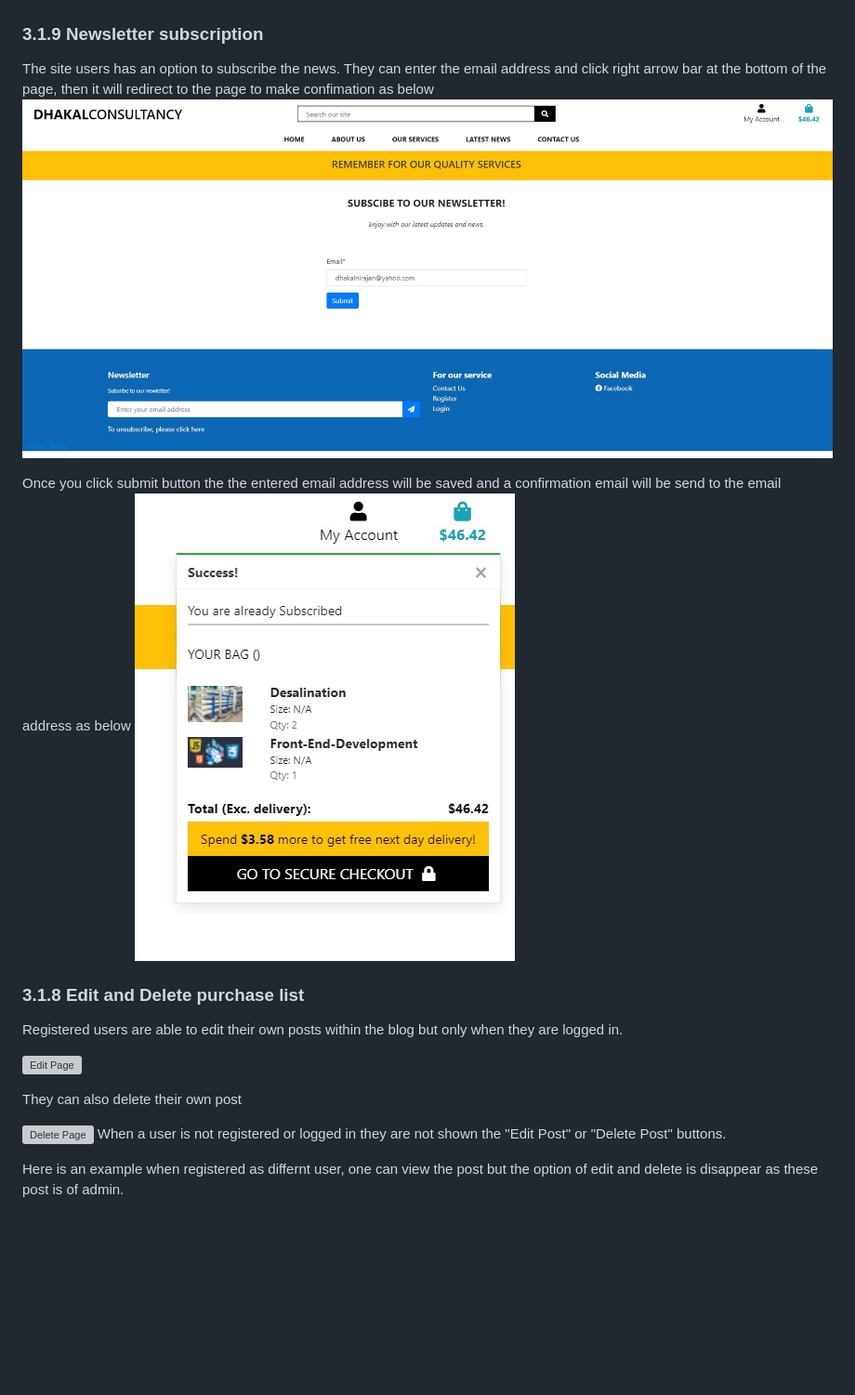
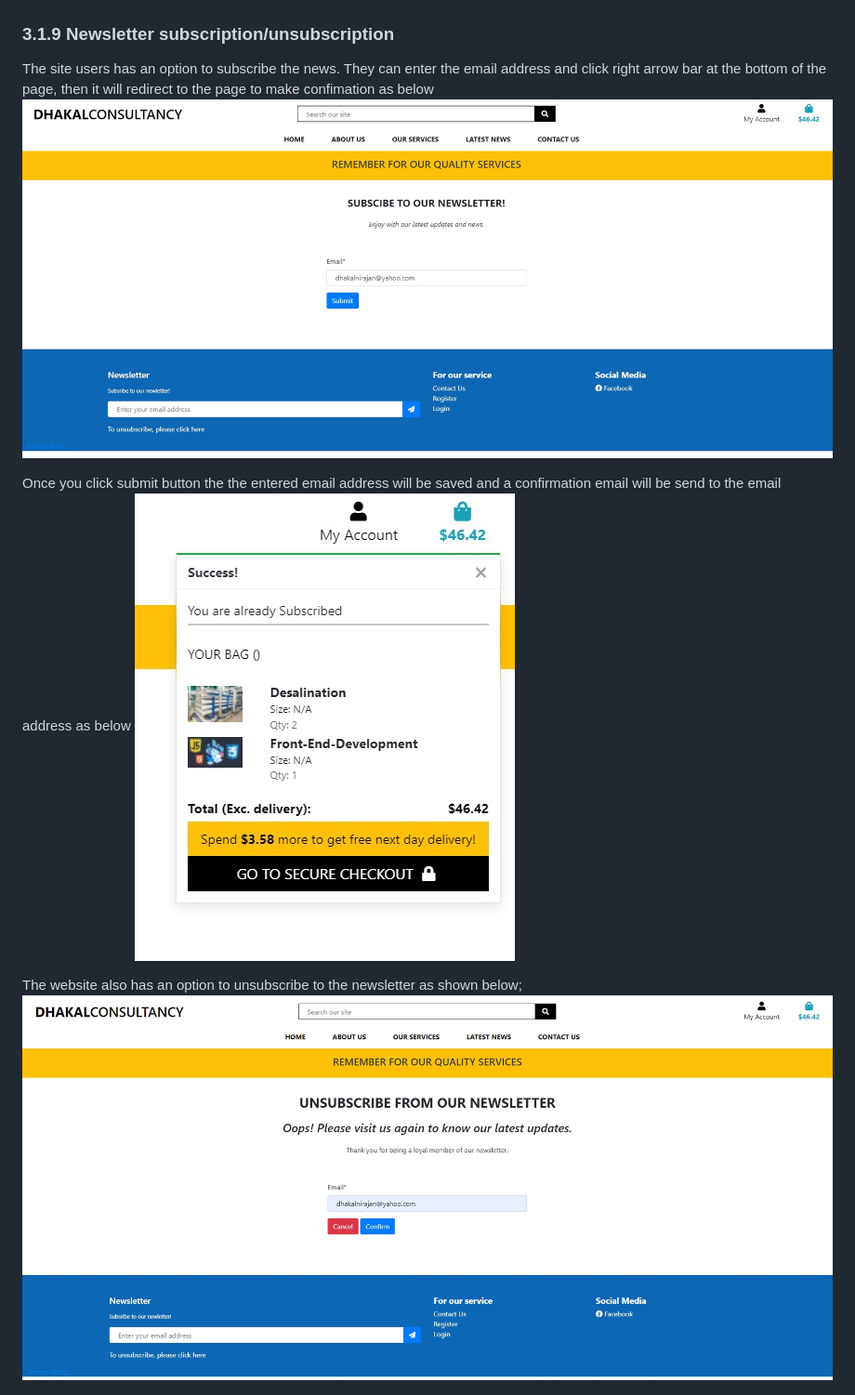
Before and after one commit to dhakal79/Portfolio-project-MS5, a Markdown page: README.md, the part around the change printed below. Shown: that part at 93% size. Drawn GitHub-style; pictures changed too: media/readme/media/unsubscribe.jpg (added); blank space fills up the shorter version; grey boxes are pictures that could not be loaded.

```diff
--- a/README.md
+++ b/README.md
@@ -197,5 +197,5 @@ The site has a nav bar "contact us" and also included at the buttom in the foote
 
 ![contact-us](media/readme/media/contact-us.jpg)
 
-### 3.1.9 Newsletter subscription
+### 3.1.9 Newsletter subscription/unsubscription
 The site users has an option to subscribe the news. They can enter the email address and click right arrow bar at the bottom of the page, then it will redirect to the page to make confimation as below
@@ -206,17 +206,4 @@ Once you click submit button the the entered email address will be saved and a c
 
+The website also has an option to unsubscribe to the newsletter as shown below;
+![unsubscribe](media/readme/media/unsubscribe.jpg)
 
-
-
-### 3.1.8 Edit and Delete purchase list
-
-Registered users are able to edit their own posts within the blog but only when they are logged in.
-
-![Edit Page](media/image/edit.jpg)
-
-They can also delete their own post
-
-![Delete Page](media/image/delete.jpg)
-When a user is not registered or logged in they are not shown the "Edit Post" or "Delete Post" buttons.
-
-Here is an example when registered as differnt user, one can view the post but the option of edit and delete is disappear as these post is of admin.
-
```
Also changed, not shown: other parts of README.md (+2 -16 lines), 1 other file.
